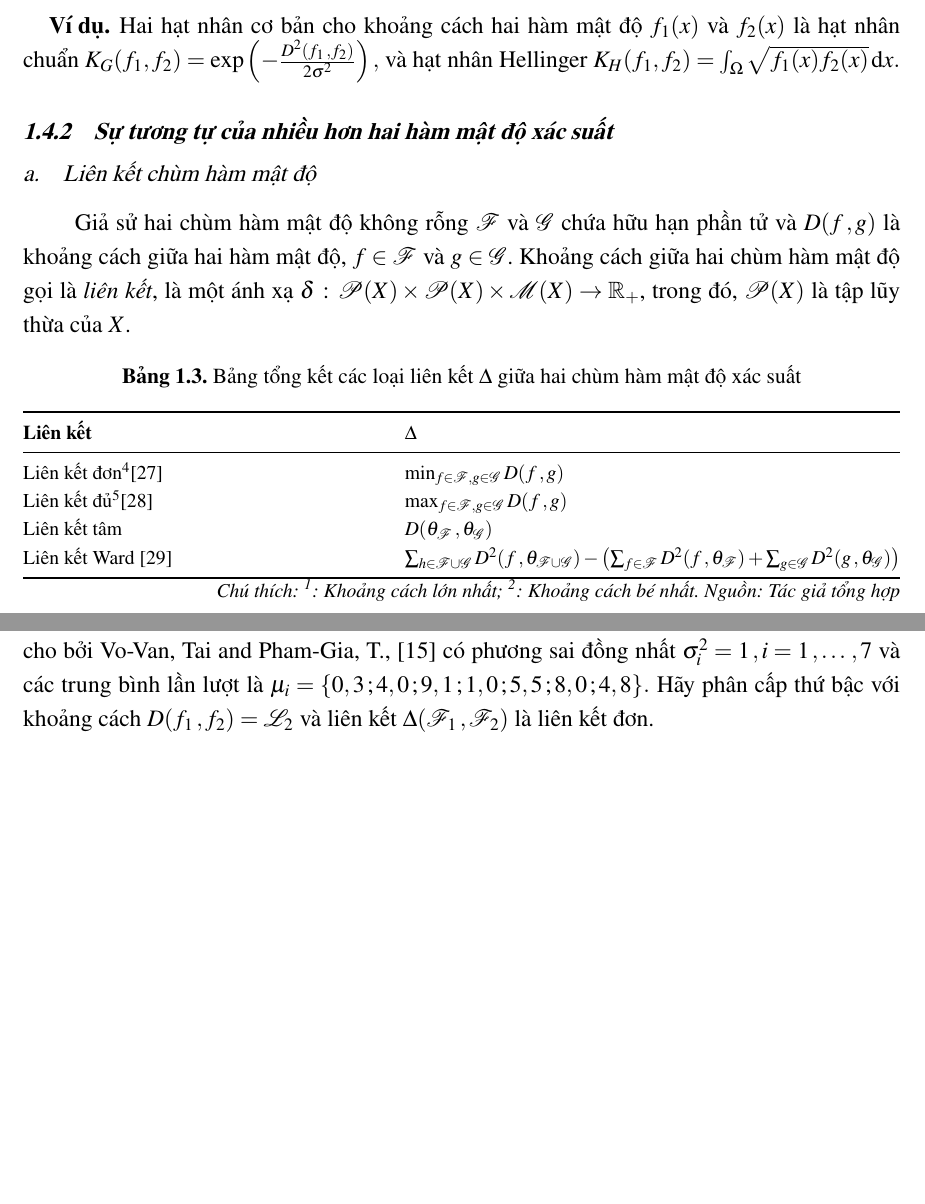
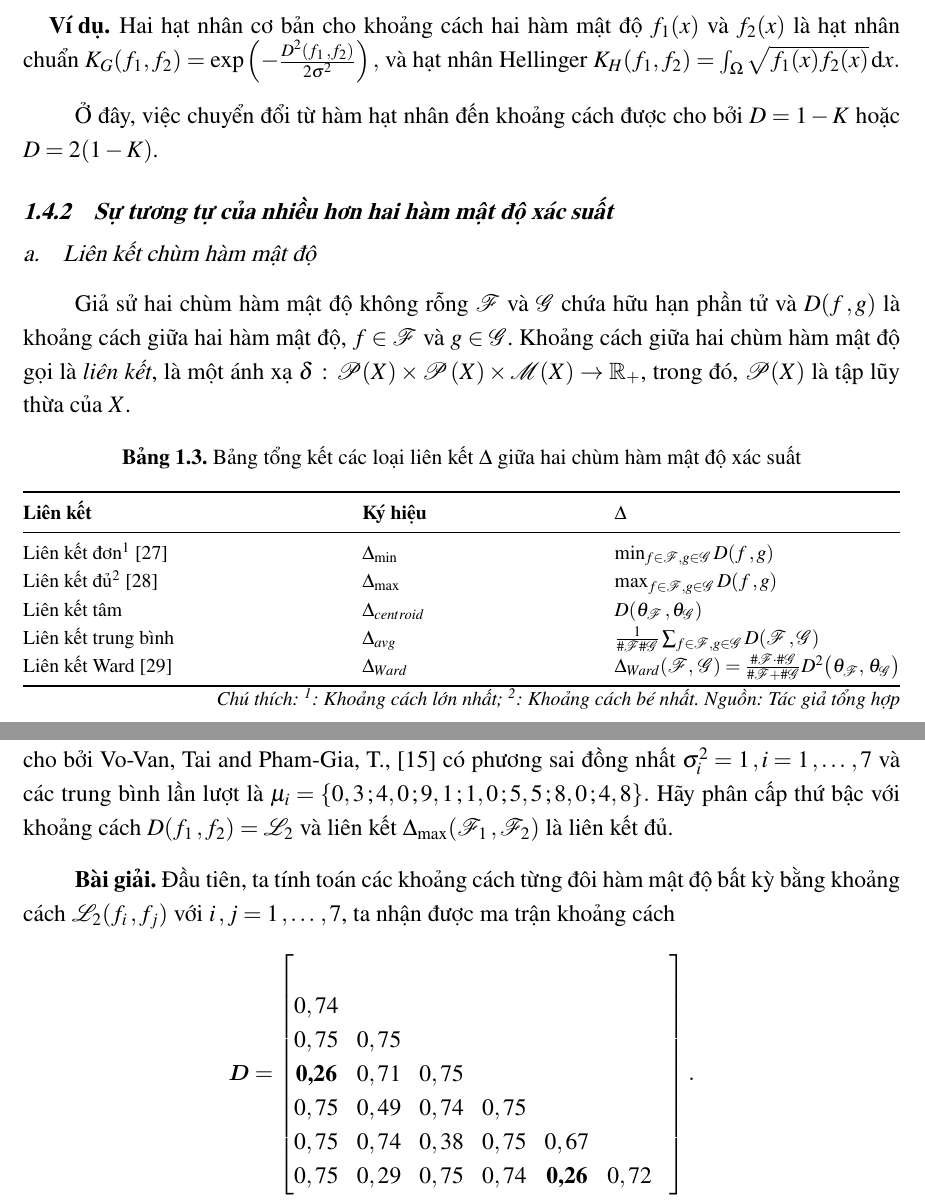
Before and after one commit to hungtrannam/MS-thesis, a LaTeX thesis (Thesis.tex): two parts of pages 26 and 31 of 46 before the commit and two parts of pages 26 and 32 of 49 after it, joined at a grey line, cut so that both start at the same text, the shorter picture padded with empty space. Compiled offline with pdfLaTeX.

Commit message:
[2025-07-21 19:10:20] Update project structure and add new files

```diff
--- a/Thesis.tex
+++ b/Thesis.tex
@@ -785,22 +773,27 @@ Hai hạt nhân cơ bản cho khoảng cách hai hàm mật độ $f_1(x)$ và $
 	K_H(f_1, f_2) = \int_\Omega \sqrt{f_1(x) f_2(x)}\mathrm{\,d}x.
 	$
 }
+
+Ở đây, việc chuyển đổi từ hàm hạt nhân đến khoảng cách được cho bởi $D = 1-K$ hoặc $D=2(1-K)$.
+
 \subsection{Sự tương tự của nhiều hơn hai hàm mật độ xác suất}
 
 \subsubsection{a.\quad Liên kết chùm hàm mật độ}
 
-Giả sử hai chùm hàm mật độ không rỗng $\mathcal{F}$ và $\mathcal{G}$ chứa hữu hạn phần tử và $D(f\,,g)$ là khoảng cách giữa hai hàm mật độ, $f\in\mathcal{F}$ và $g\in\mathcal{G}$. Khoảng cách giữa hai chùm hàm mật độ gọi là \emph{liên kết}, là một ánh xạ $\delta\,:\, {\mathcal {P}\!\left( {X}\right) } \times {\mathcal {P}\!\left( {X}\right) } \times \mathcal {M}(X) \to \mathbb {R}_+$, trong đó, $\mathcal{P}(X)$ là tập lũy thừa của $X$.
+Giả sử hai chùm hàm mật độ không rỗng $\mathcal{F}$ và $\mathcal{G}$ chứa hữu hạn phần tử và $D(f\,,g)$ là khoảng cách giữa hai hàm mật độ, $f\in\mathcal{F}$ và $g\in\mathcal{G}$. Khoảng cách giữa hai chùm hàm mật độ gọi là \emph{liên kết}, là một ánh xạ $\delta\,:\, {\mathcal {P}\!\left( {X}\right) } \times {\mathcal {P}\left( {X}\right) } \times \mathcal {M}(X) \to \mathbb {R}_+$, trong đó, $\mathcal{P}(X)$ là tập lũy thừa của $X$.
 
 \begin{table}[H]
 \caption{Bảng tổng kết các loại liên kết $\Delta$ giữa hai chùm hàm mật độ xác suất}
 	\centering\footnotesize
-	\begin{tabular*}{\columnwidth}{@{\extracolsep\fill}ll@{\extracolsep\fill}}
+	\begin{tabular*}{\columnwidth}{@{\extracolsep\fill}lll@{\extracolsep\fill}}
 			\toprule
-			\bf Liên kết & \bf                             $\Delta$                             \\ \midrule
-						Liên kết đơn\footnotemark \citep{florek1951liaison}&$\min_{f\in\mathcal{F}, g\in\mathcal{G}}D(f\,,g)$\\
-			Liên kết đủ\footnotemark \citep{sorensen1948method} & $\max_{f\in\mathcal{F}, g\in\mathcal{G}}D(f\,,g)$\\
-			Liên kết tâm &$D(\theta_{\mathcal{F}}\,,\theta_{\mathcal{G}})$\\
-			Liên kết Ward \cite{ward1963hierarchical} &$\sum_{h\in\mathcal{F}\cup\mathcal{G}}D^2(f\,,\theta_{\mathcal{F}\cup\mathcal{G}}) - \left(\sum_{f\in\mathcal{F}}D^2(f\,,\theta_{\mathcal{F}}) + \sum_{g\in\mathcal{G}}D^2(g\,,\theta_{\mathcal{G}})\right)$\\ \bottomrule
+			\bf Liên kết &\bf Ký hiệu & \bf                             $\Delta$                             \\ \midrule
+			Liên kết đơn\footnotemark[1] \citep{florek1951liaison}&$\Delta_{\min}$&$\min_{f\in\mathcal{F}, g\in\mathcal{G}}D(f\,,g)$\\
+			Liên kết đủ\footnotemark[2] \citep{sorensen1948method} &$\Delta_{\max}$& $\max_{f\in\mathcal{F}, g\in\mathcal{G}}D(f\,,g)$\\
+			Liên kết tâm &$\Delta_{centroid}$&$D(\theta_{\mathcal{F}}\,,\theta_{\mathcal{G}})$\\
+			Liên kết trung bình&$\Delta_{avg}$ & $\frac{1}{\#\mathcal{F}\#\mathcal{G}}\sum_{f\in\mathcal{F}, g\in\mathcal{G}}D(\mathcal{F}\,,\mathcal{G})$\\
+			Liên kết Ward \cite{ward1963hierarchical}&$\Delta_{Ward}$ &$\Delta_{Ward}(\mathcal{F},\, \mathcal{G}) = \frac{\#\mathcal{F} \cdot \#\mathcal{G}}{\#\mathcal{F} + \#\mathcal{G}} D^2\big(\theta_{\mathcal{F}},\, \theta_{\mathcal{G}}\big)
+			$\\ \bottomrule
 		\end{tabular*}
 		\\\hfill {\footnotesize \textit{Chú thích: \footnotemark[1]: Khoảng cách lớn nhất; \footnotemark[2]: Khoảng cách bé nhất. Nguồn: Tác giả tổng hợp}}
 \end{table}
@@ -990,7 +995,19 @@ Hơn nữa, vì ma trận phân vùng  $\mu_{ij}= \bm 1_{j\in c_i}$ nên ta có
 
 Phân cấp thứ bậc giả định tập $\mathcal{P}$ trong \cite{johnson1967hierarchical}
 
-\vdu{[Phân cấp thứ bậc hàm Gauss $1$-chiều]\label{VD:thubac} Cho bảy hàm mật độ chuẩn một chiều $\mathcal{F}$ cho bởi Vo-Van, Tai and Pham-Gia, T., \cite{Tai2010} có phương sai đồng nhất $\sigma_i^2 = 1\,, i = 1\,,\ldots\,,7$ và các trung bình lần lượt là $\mu_i = \{0,3\,;4,0\,;9,1\,;1,0\,;5,5\,;8,0\,;4,8\}.$ Hãy phân cấp thứ bậc với khoảng cách $D(f_1\,,f_2)=\mathcal{L}_2$ và liên kết $\Delta(\mathcal{F}_1\,,\mathcal{F}_2)$ là liên kết đơn.
+
+\vdu{[Phân cấp thứ bậc hàm Gauss $1$-chiều]\label{VD:thubac} Cho bảy hàm mật độ chuẩn một chiều $\mathcal{F}$ cho bởi Vo-Van, Tai and Pham-Gia, T., \cite{Tai2010} có phương sai đồng nhất $\sigma_i^2 = 1\,, i = 1\,,\ldots\,,7$ và các trung bình lần lượt là $\mu_i = \{0,3\,;4,0\,;9,1\,;1,0\,;5,5\,;8,0\,;4,8\}.$ Hãy phân cấp thứ bậc với khoảng cách $D(f_1\,,f_2)=\mathcal{L}_2$ và liên kết $\Delta_{\max}(\mathcal{F}_1\,,\mathcal{F}_2)$ là liên kết đủ.
+
+\textbf{Bài giải.} Đầu tiên, ta tính toán các khoảng cách từng đôi hàm mật độ bất kỳ bằng khoảng cách $\mathcal{L}_2(f_i\,,f_j)$ với $i\,,j = 1\,,\ldots\,,7$, ta nhận được ma trận khoảng cách
+$$\bm D=\begin{bmatrix}
+	 \\
+	0,74 &  \\
+	0,75 & 0,75 &  \\
+	\textbf{0,26} & 0,71 & 0,75 &  \\
+	0,75 & 0,49 & 0,74 & 0,75 &  \\
+	0,75 & 0,74 & 0,38 & 0,75 & 0,67 &  \\
+	0,75 & 0,29 & 0,75 & 0,74 & \textbf{0,26} & 0,72 &
+\end{bmatrix}.$$
 
 
 
@@ -999,7 +1016,7 @@ Phân cấp thứ bậc giả định tập $\mathcal{P}$ trong \cite{johnson196
 	     \begin{subfigure}[b]{.45\textwidth}
 	         \centering
 	         \includegraphics[width=.9\linewidth]{Figs/tree_L2_single.pdf}
-	         \caption{Liên kết đơn}
+	         \caption{Liên kết đủ}
 	     \end{subfigure}
 	     \begin{subfigure}[b]{.45\textwidth}
 	     	\centering
```
Also changed, not shown: Thesis.pdf, Thesis.tex (55 more changed lines).
